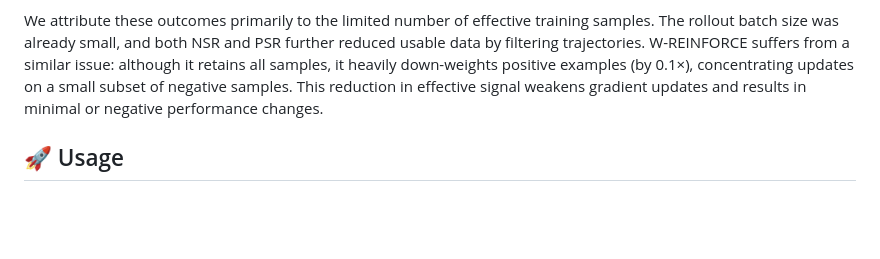
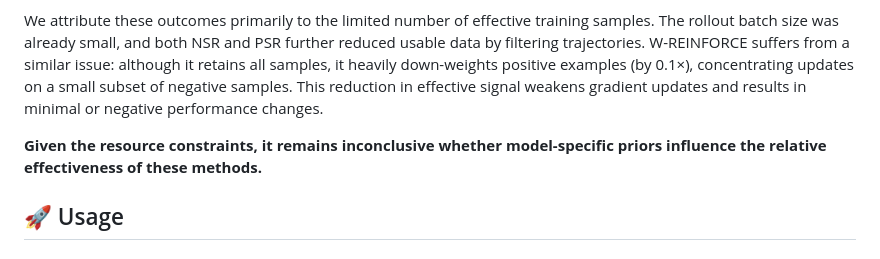
Before and after one commit to huyxdang/NPR-Implementation-MathCountdown, a Markdown page: README.md, the part around the change. Rendered like a GitHub page; blank space fills up the shorter version.

Commit message:
Main Findings

```diff
--- a/README.md
+++ b/README.md
@@ -97,6 +97,8 @@ Overall, we find that under a resource-constrained setting, the three reinforcem
 
 We attribute these outcomes primarily to the limited number of effective training samples. The rollout batch size was already small, and both NSR and PSR further reduced usable data by filtering trajectories. W-REINFORCE suffers from a similar issue: although it retains all samples, it heavily down-weights positive examples (by 0.1×), concentrating updates on a small subset of negative samples. This reduction in effective signal weakens gradient updates and results in minimal or negative performance changes.
 
+**Given the resource constraints, it remains inconclusive whether model-specific priors influence the relative effectiveness of these methods.**
+
 ## 🚀 Usage
 
 ### Running Experiments
```
